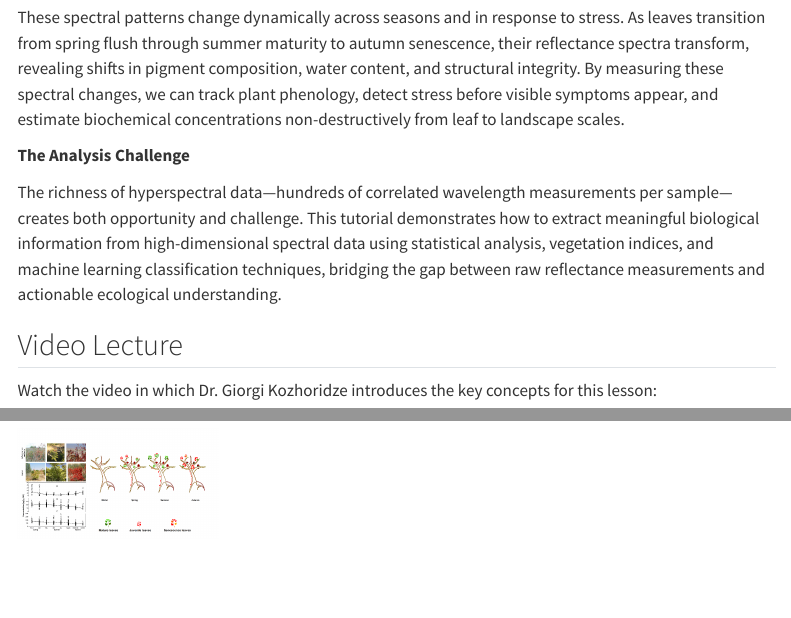
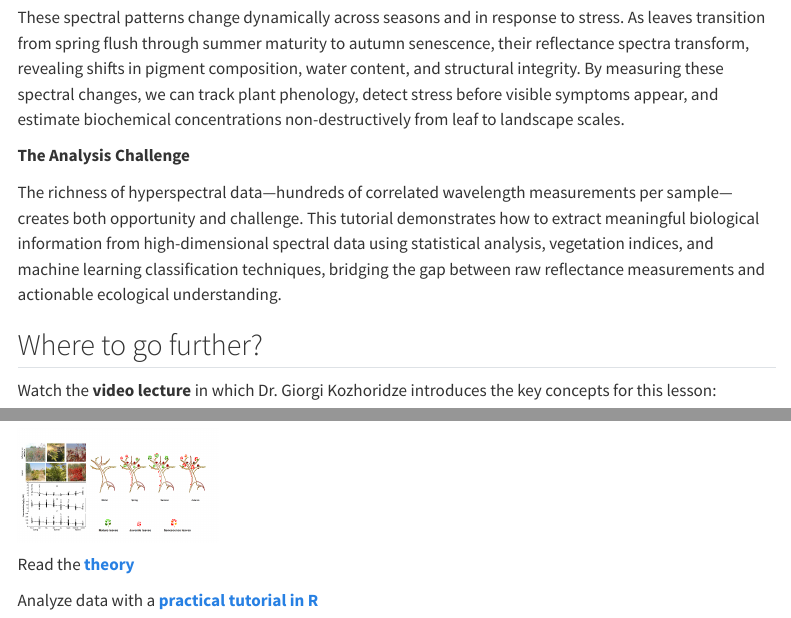
Before and after one commit to vojta-bartak/quarto_example, a Quarto document (topics/hyperspectral_intro.qmd): the page in a window 1100 px wide, from 640 px down, and a second part further down, joined at a grey line. Rendered offline with R 4.5, knitr and Pandoc in place of Quarto, with nearby package versions; menus at the side of the page are left out.

Commit message:
Hyperspectral

```diff
--- a/topics/hyperspectral_intro.qmd
+++ b/topics/hyperspectral_intro.qmd
@@ -35,9 +35,9 @@ These spectral patterns change dynamically across seasons and in response to str
 
 The richness of hyperspectral data—hundreds of correlated wavelength measurements per sample—creates both opportunity and challenge. This tutorial demonstrates how to extract meaningful biological information from high-dimensional spectral data using statistical analysis, vegetation indices, and machine learning classification techniques, bridging the gap between raw reflectance measurements and actionable ecological understanding.
 
-## Video Lecture
+## Where to go further?
 
-Watch the video in which Dr. Giorgi Kozhoridze introduces the key concepts for this lesson:
+Watch the **video lecture** in which Dr. Giorgi Kozhoridze introduces the key concepts for this lesson:
 
 {{< video https://www.youtube.com/embed/_dSAbX8F2hg?si=FXhPgYEjnqxWCXb9 >}}
 
@@ -46,0 +48,3 @@ View and download the presentation from the video:
+Read the [**theory**](hyperspectral_theory.qmd)
+
+Analyze data with a [**practical tutorial in R**](hyperspectral_tutorial.qmd)
```
Also changed, not shown: docs/search.json, topics/hyperspectral_intro.qmd (3 more changed lines), 2 other files.
